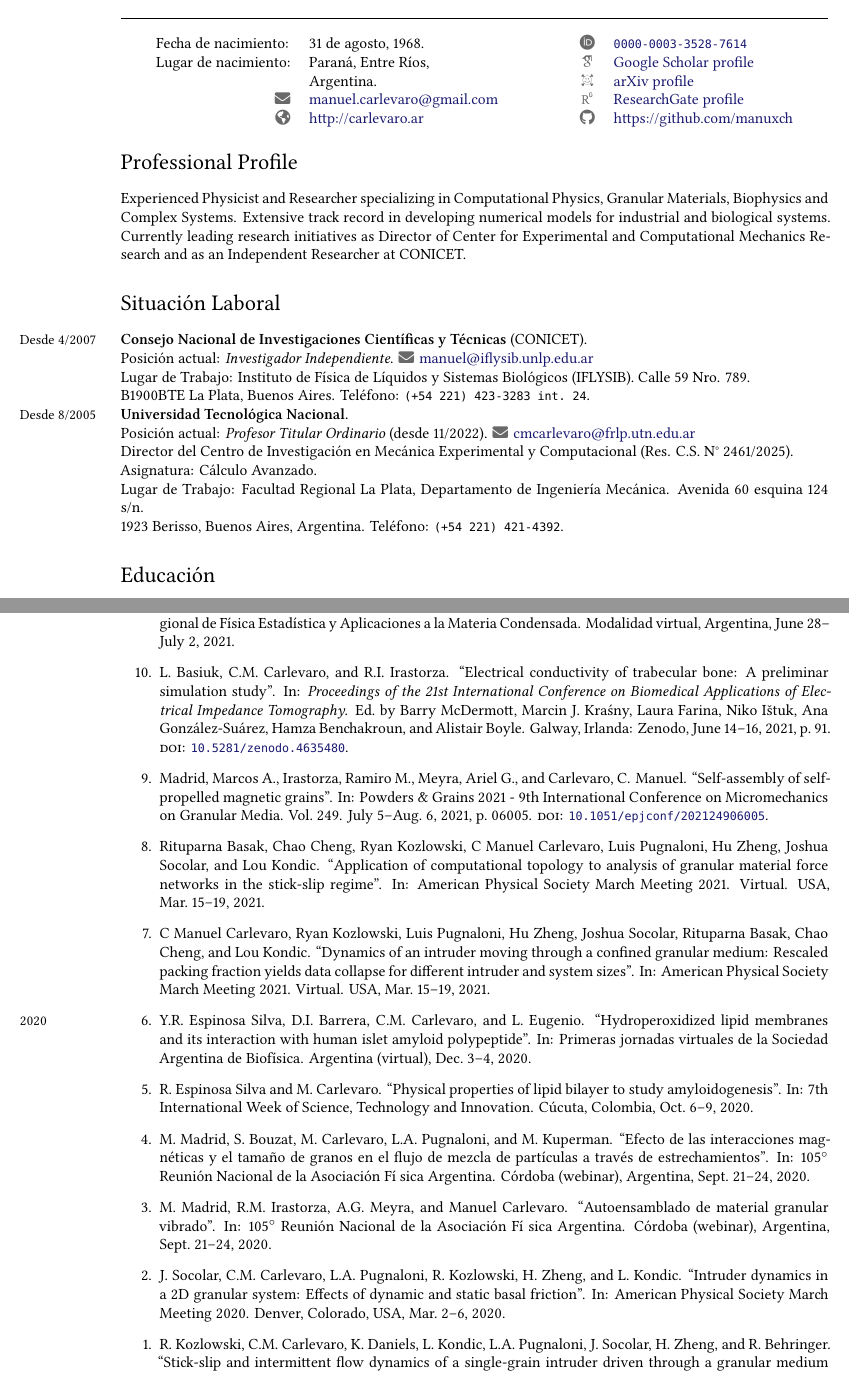
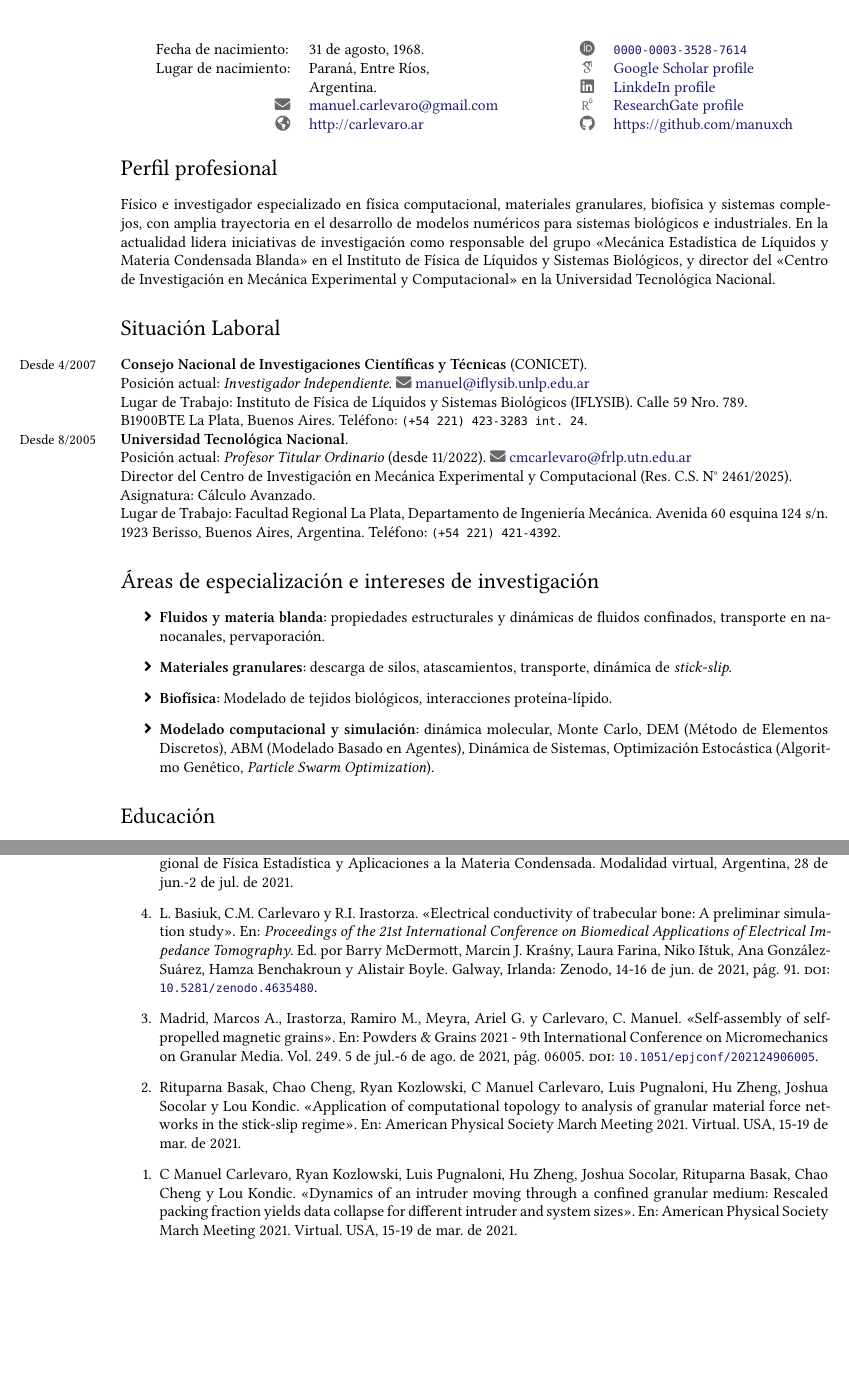
Before and after one commit to manuxch/cv, a LaTeX CV (MC-cv.tex, which reads congresos.tex, datosPersonales.tex, experiencia.tex): two parts of pages 1 and 8 of 15, joined at a grey line, cut so that both start at the same text, the shorter picture padded with empty space. Compiled offline with XeLaTeX.

Commit message:
Actualización y ampliación

```diff
--- a/MC-cv.tex
+++ b/MC-cv.tex
@@ -1,6 +1,6 @@
 %! TEX program = lualatex
 \documentclass[10pt, a4paper]{article}
-\input{preamble-eng}
+\input{preamble}
 \begin{document}
 % \bibliographystyle{plain}
 % \nobibliography{publicaciones,congresos}
--- a/congresos.tex
+++ b/congresos.tex
@@ -40,12 +40,12 @@
 	\item \fullcite{pyg2021}.
 	\item \fullcite{apsmm2021b}.
 	\item \fullcite{apsmm2021a}.
-	\item \marginnote{\small{2020}} \fullcite{sab2020}.
-	\item \fullcite{cucuta2020}.
-	\item \fullcite{afa2020b}.
-	\item \fullcite{afa2020a}.
-	\item \fullcite{apsmm2020b}.
-	\item \fullcite{apsmm2020a}.
+	% \item \marginnote{\small{2020}} \fullcite{sab2020}.
+	% \item \fullcite{cucuta2020}.
+	% \item \fullcite{afa2020b}.
+	% \item \fullcite{afa2020a}.
+	% \item \fullcite{apsmm2020b}.
+	% \item \fullcite{apsmm2020a}.
 	% \item \marginnote{\small{2019}}\fullcite{afa2019}.
 	%\item \fullcite{afa2019b}.
 	%\item \fullcite{statphys19b}.
--- a/datosPersonales.tex
+++ b/datosPersonales.tex
@@ -12,11 +12,11 @@
 % \end{flushleft}
 \begin{center}
 	\begin{tabular}{l l p{1cm} c l}
-    Fecha de nacimiento:                                  & 31 de agosto, 1968.                                                  &  & \color{DimGrey}{\aiicon{orcid}}         & \href{https://orcid.org/0000-0003-3528-7614}{\texttt{0000-0003-3528-7614}}                                          \\
+		Fecha de nacimiento:                                  & 31 de agosto, 1968.                                                  &  & \color{DimGrey}{\aiicon{orcid}}         & \href{https://orcid.org/0000-0003-3528-7614}{\texttt{0000-0003-3528-7614}}                                          \\
 
-    Lugar de nacimiento:                                  & Paraná, Entre Ríos,                                                  &  & \color{DimGrey}{\aiicon{googlescholar}} & \href{https://scholar.google.com.ar/citations?user=FoBqqJgAAAAJ                    & hl=en}{Google Scholar profile} \\
-                                                          & Argentina.                                                           &  & \color{DimGrey}{\aiicon{arxiv}}         & \href{https://arxiv.org/a/carlevaro_m_1.html}{arXiv profile}                                                        \\
-		\multicolumn{1}{r}{\color{DimGrey}{\faEnvelope}}      & \href{mailto:manuel.carlevaro@gmail.com}{manuel.carlevaro@gmail.com} &  & \color{DimGrey}{\aiResearchGate}  & \href{https://www.researchgate.net/profile/Manuel-Carlevaro}{ResearchGate profile}                                  \\
-		\multicolumn{1}{r}{\color{DimGrey}{\faGlobeAmericas}} & \href{http://carlevaro.ar}{http://carlevaro.ar}                      &  & \color{DimGrey}{\faGithub}        & \href{https://github.com/manuxch}{https://github.com/manuxch}
+		Lugar de nacimiento:                                  & Paraná, Entre Ríos,                                                  &  & \color{DimGrey}{\aiicon{googlescholar}} & \href{https://scholar.google.com.ar/citations?user=FoBqqJgAAAAJ                    & hl=en}{Google Scholar profile} \\
+		                                                      & Argentina.                                                           &  & \color{DimGrey}{\faLinkedin}            & \href{https://www.linkedin.com/in/carlevaro/}{LinkdeIn profile}                                                     \\
+		\multicolumn{1}{r}{\color{DimGrey}{\faEnvelope}}      & \href{mailto:manuel.carlevaro@gmail.com}{manuel.carlevaro@gmail.com} &  & \color{DimGrey}{\aiResearchGate}        & \href{https://www.researchgate.net/profile/Manuel-Carlevaro}{ResearchGate profile}                                  \\
+		\multicolumn{1}{r}{\color{DimGrey}{\faGlobeAmericas}} & \href{http://carlevaro.ar}{http://carlevaro.ar}                      &  & \color{DimGrey}{\faGithub}              & \href{https://github.com/manuxch}{https://github.com/manuxch}
 	\end{tabular}
 \end{center}
--- /dev/null
+++ b/experiencia.tex
@@ -0,0 +1,8 @@
+\section*{Áreas de especialización e intereses de investigación}
+
+\begin{itemize}
+	\item \textbf{Fluidos y materia blanda:} propiedades estructurales y dinámicas de fluidos confinados, transporte en nanocanales, pervaporación.
+	\item \textbf{Materiales granulares:} descarga de silos, atascamientos, transporte, dinámica de \textit{stick-slip}.
+	\item \textbf{Biofísica:} Modelado de tejidos biológicos, interacciones proteína-lípido.
+	\item \textbf{Modelado computacional y simulación:} dinámica molecular, Monte Carlo, DEM (Método de Elementos Discretos), ABM (Modelado Basado en Agentes), Dinámica de Sistemas, Optimización Estocástica (Algoritmo Genético, \textit{Particle Swarm Optimization}).
+\end{itemize}
--- /dev/null
+++ b/perfilProfesional.tex
@@ -0,0 +1,3 @@
+\section*{Perfil profesional}
+
+Físico e investigador especializado en física computacional, materiales granulares, biofísica y sistemas complejos, con amplia trayectoria en el desarrollo de modelos numéricos para sistemas  biológicos e industriales. En la actualidad lidera iniciativas de investigación como responsable del grupo «Mecánica Estadística de Líquidos y Materia Condensada Blanda» en el Instituto de Física de Líquidos y Sistemas Biológicos, y director del «Centro de Investigación en Mecánica Experimental y Computacional» en la Universidad Tecnológica Nacional.
```
Also changed, not shown: formacionRRHH.tex (+4 -1 lines), MC-cv.pdf, MC-cv.tex (7 more changed lines), congresos.tex (2 more changed lines).
